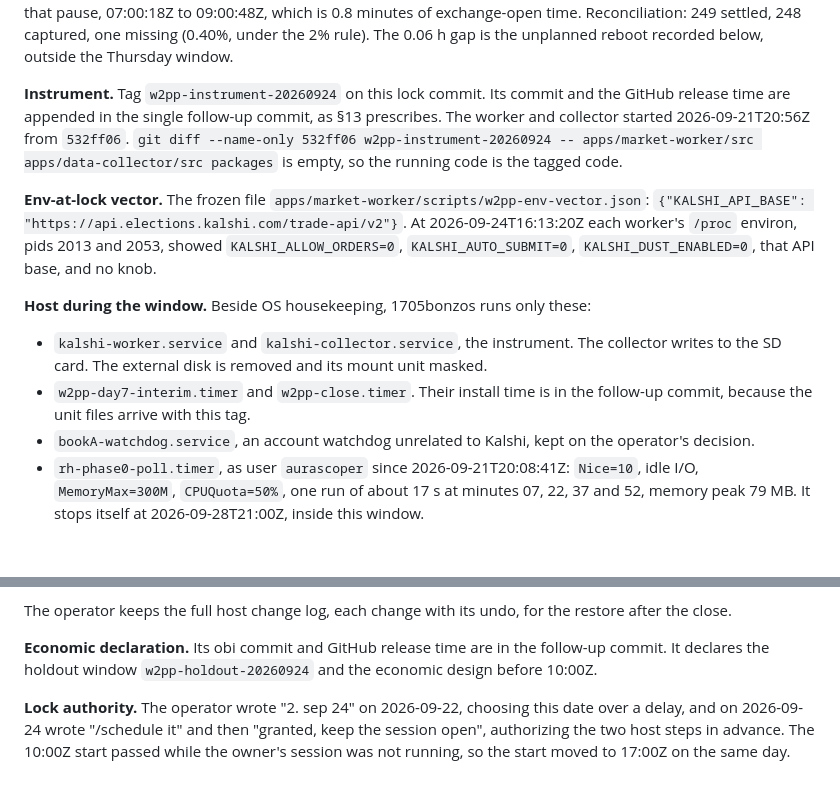
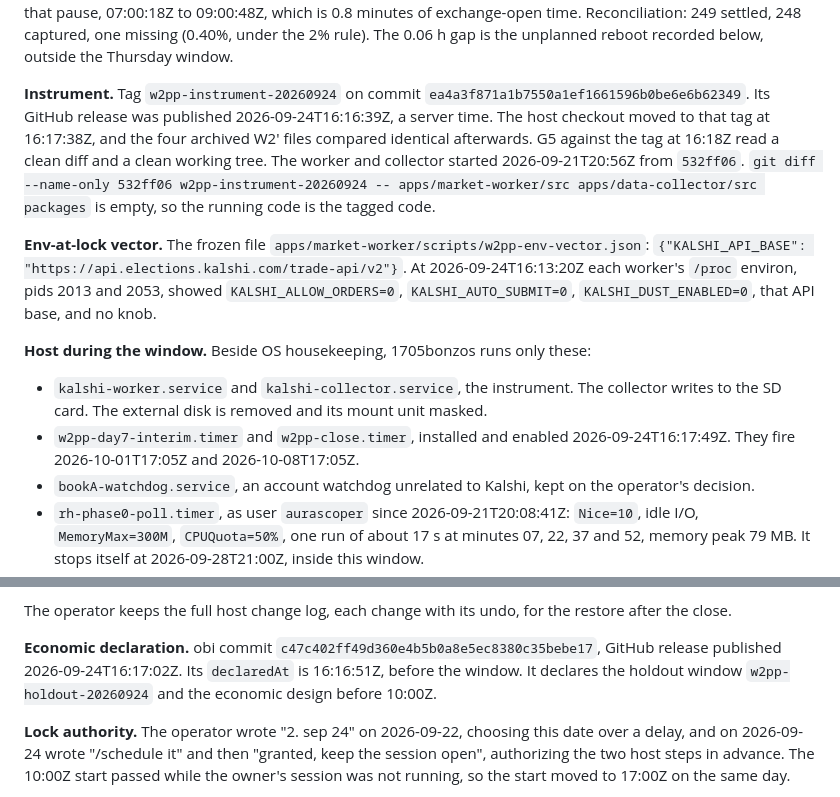
Before and after one commit to aurascoper/brti-edge, a Markdown page: docs/research/kx15m-w2doubleprime-precommit.md, 2 parts joined by grey strips. Drawn GitHub-style; blank space fills up the shorter version.

Commit message:
prereg: append the tag, the releases and the timer install
Section 13 keeps the lock commit's own hash out of itself, so this one
commit records what the lock created.

Co-Authored-By: Claude Opus 5 (1M context) <noreply@anthropic.com>

```diff
--- a/docs/research/kx15m-w2doubleprime-precommit.md
+++ b/docs/research/kx15m-w2doubleprime-precommit.md
@@ -133,8 +133,10 @@ minute is that pause, 07:00:18Z to 09:00:48Z, which is 0.8 minutes of exchange-o
 Reconciliation: 249 settled, 248 captured, one missing (0.40%, under the 2% rule).
 The 0.06 h gap is the unplanned reboot recorded below, outside the Thursday window.
 
-**Instrument.** Tag `w2pp-instrument-20260924` on this lock commit. Its commit and the
-GitHub release time are appended in the single follow-up commit, as §13 prescribes. The worker and collector started 2026-09-21T20:56Z
+**Instrument.** Tag `w2pp-instrument-20260924` on commit `ea4a3f871a1b7550a1ef1661596b0be6e6b62349`.
+Its GitHub release was published 2026-09-24T16:16:39Z, a server time. The host checkout moved
+to that tag at 16:17:38Z, and the four archived W2′ files compared identical afterwards. G5
+against the tag at 16:18Z read a clean diff and a clean working tree. The worker and collector started 2026-09-21T20:56Z
 from `532ff06`. `git diff --name-only 532ff06 w2pp-instrument-20260924 -- apps/market-worker/src
 apps/data-collector/src packages` is empty, so the running code is the
 tagged code.
@@ -148,8 +150,8 @@ tagged code.
 
 - `kalshi-worker.service` and `kalshi-collector.service`, the instrument. The collector
   writes to the SD card. The external disk is removed and its mount unit masked.
-- `w2pp-day7-interim.timer` and `w2pp-close.timer`. Their install time is in the follow-up
-  commit, because the unit files arrive with this tag.
+- `w2pp-day7-interim.timer` and `w2pp-close.timer`, installed and enabled 2026-09-24T16:17:49Z.
+  They fire 2026-10-01T17:05Z and 2026-10-08T17:05Z.
 - `bookA-watchdog.service`, an account watchdog unrelated to Kalshi, kept on the operator's
   decision.
 - `rh-phase0-poll.timer`, as user `aurascoper` since 2026-09-21T20:08:41Z: `Nice=10`, idle
@@ -371,8 +373,8 @@ and `KALSHI_OPERATIONS.md`; per-path ACL undo records are required before permis
 The operator keeps the full host change log, each change with its undo, for the restore
 after the close.
 
-**Economic declaration.** Its obi commit and GitHub release time are in the follow-up
-commit. It declares the holdout window `w2pp-holdout-20260924` and the economic design before
+**Economic declaration.** obi commit `c47c402ff49d360e4b5b0a8e5ec8380c35bebe17`, GitHub release published
+2026-09-24T16:17:02Z. Its `declaredAt` is 16:16:51Z, before the window. It declares the holdout window `w2pp-holdout-20260924` and the economic design before
 10:00Z.
 
 **Lock authority.** The operator wrote "2. sep 24" on 2026-09-22, choosing this date over a
```
